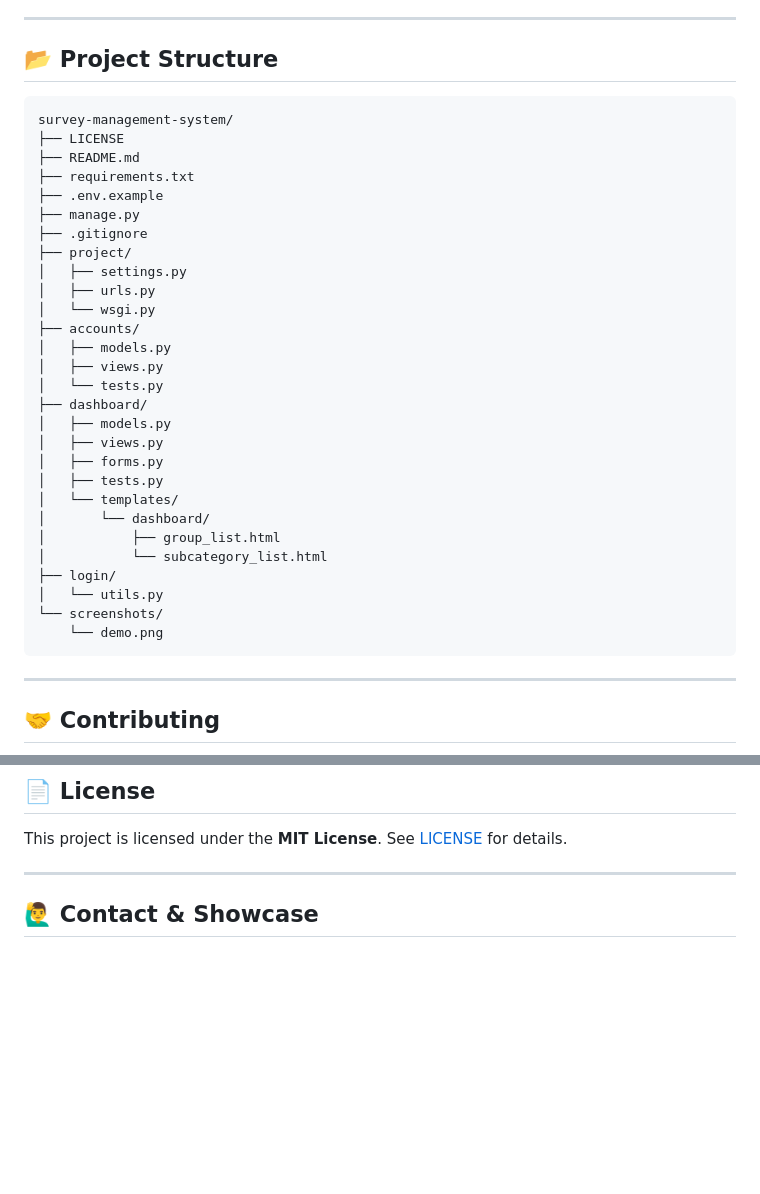
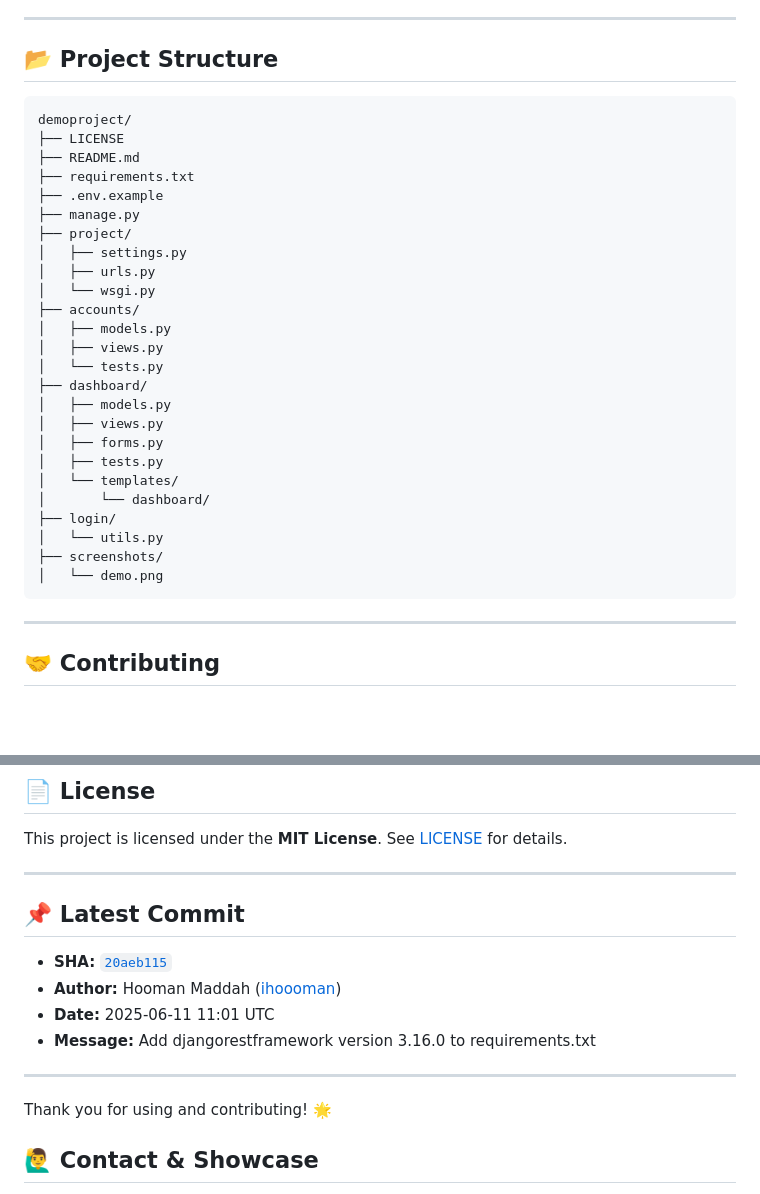
Before and after one commit to ihoooman/demoproject, a Markdown page: README.md, 2 parts joined by grey strips. Drawn GitHub-style; blank space fills up the shorter version.

````diff
--- a/README.md
+++ b/README.md
@@ -212,14 +226,14 @@ The deployment workflow automatically triggers a rebuild on Render when changes
 
 ## 📂 Project Structure
 
+
 ```plaintext
-survey-management-system/
+demoproject/
 ├── LICENSE
 ├── README.md
 ├── requirements.txt
 ├── .env.example
 ├── manage.py
-├── .gitignore
 ├── project/
 │   ├── settings.py
 │   ├── urls.py
@@ -235,13 +249,12 @@ survey-management-system/
 │   ├── tests.py
 │   └── templates/
 │       └── dashboard/
-│           ├── group_list.html
-│           └── subcategory_list.html
 ├── login/
 │   └── utils.py
-└── screenshots/
-    └── demo.png
-  ```
+├── screenshots/
+│   └── demo.png
+```
+
 ---
 
 ## 🤝 Contributing
@@ -262,6 +275,18 @@ This project is licensed under the **MIT License**. See [LICENSE](LICENSE) for d
 
 ---
 
+
+## 📌 Latest Commit
+
+- **SHA:** [`20aeb115`](https://github.com/ihoooman/demoproject/commit/20aeb115918c96a338a1666dab9891a9d9d03e7a)
+- **Author:** Hooman Maddah ([ihoooman](https://github.com/ihoooman))
+- **Date:** 2025-06-11 11:01 UTC
+- **Message:** Add djangorestframework version 3.16.0 to requirements.txt
+
+---
+
+Thank you for using and contributing! 🌟
+
 ## 🙋‍♂️ Contact & Showcase
 
 * **GitHub**: [github.com/ihoooman](https://github.com/ihoooman)
````
Also changed, not shown: other parts of README.md (+26 -12 lines).
